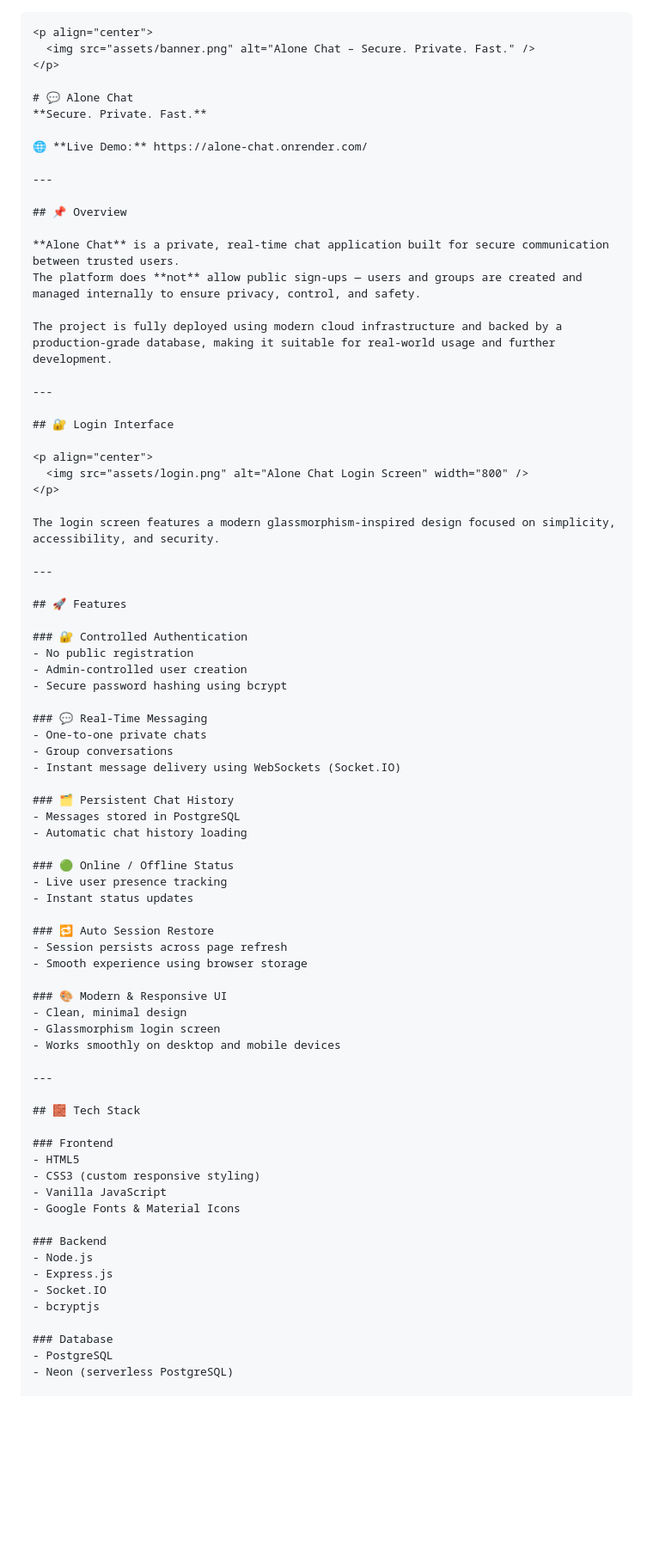
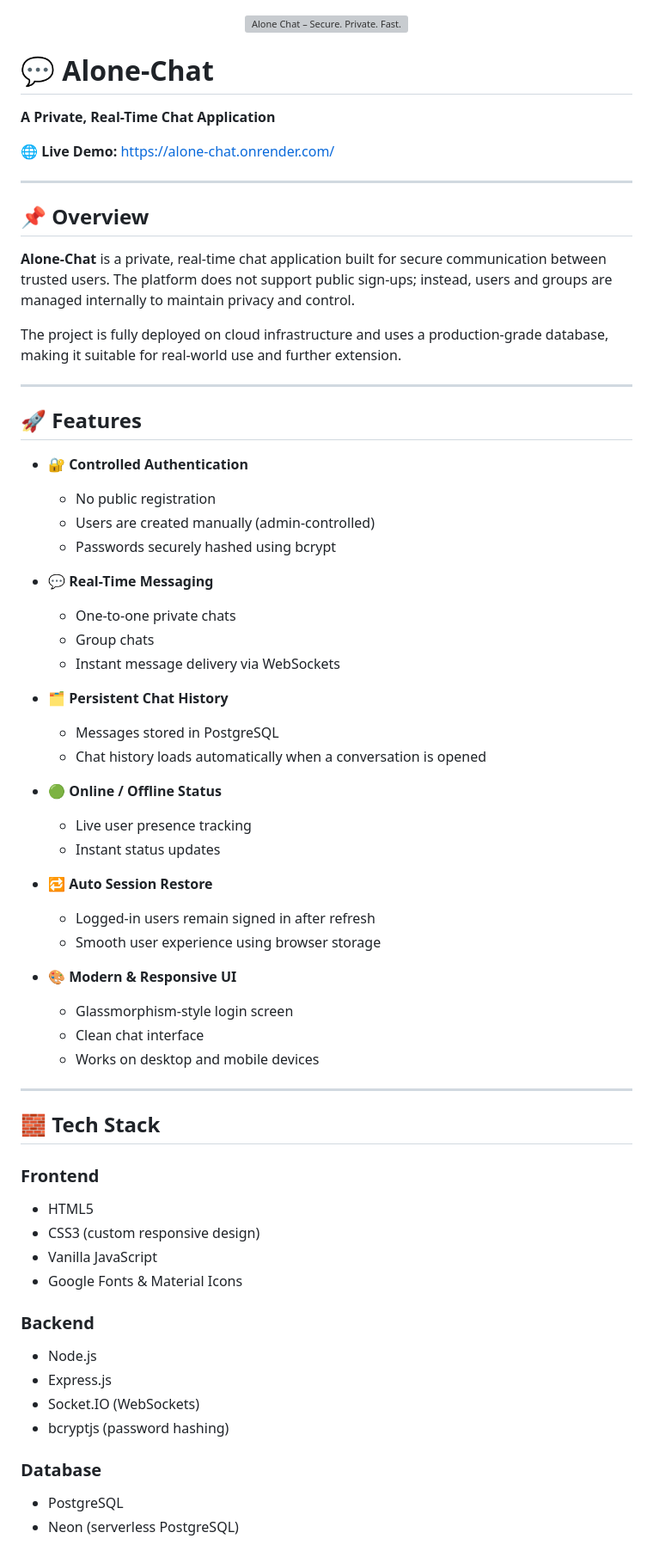
Before and after one commit to elitepunith/Alone-chat, a Markdown page: README.md, the part around one of its changes. Shown at 86% size. Drawn GitHub-style; blank space fills up the shorter version; grey boxes are pictures that could not be loaded.

````diff
--- a/README.md
+++ b/README.md
@@ -1,83 +1,80 @@
-
-
-```md
 <p align="center">
   <img src="assets/banner.png" alt="Alone Chat – Secure. Private. Fast." />
 </p>
 
-# 💬 Alone Chat
-**Secure. Private. Fast.**
+# 💬 Alone-Chat
 
-🌐 **Live Demo:** https://alone-chat.onrender.com/
+**A Private, Real-Time Chat Application**
+
+🌐 **Live Demo:** [https://alone-chat.onrender.com/](https://alone-chat.onrender.com/)
 
 ---
 
 ## 📌 Overview
 
-**Alone Chat** is a private, real-time chat application built for secure communication between trusted users.
-The platform does **not** allow public sign-ups — users and groups are created and managed internally to ensure privacy, control, and safety.
+**Alone-Chat** is a private, real-time chat application built for secure communication between trusted users.
+The platform does not support public sign-ups; instead, users and groups are managed internally to maintain privacy and control.
 
-The project is fully deployed using modern cloud infrastructure and backed by a production-grade database, making it suitable for real-world usage and further development.
-
----
-
-## 🔐 Login Interface
-
-<p align="center">
-  <img src="assets/login.png" alt="Alone Chat Login Screen" width="800" />
-</p>
-
-The login screen features a modern glassmorphism-inspired design focused on simplicity, accessibility, and security.
+The project is fully deployed on cloud infrastructure and uses a production-grade database, making it suitable for real-world use and further extension.
 
 ---
 
 ## 🚀 Features
 
-### 🔐 Controlled Authentication
-- No public registration
-- Admin-controlled user creation
-- Secure password hashing using bcrypt
+* 🔐 **Controlled Authentication**
 
-### 💬 Real-Time Messaging
-- One-to-one private chats
-- Group conversations
-- Instant message delivery using WebSockets (Socket.IO)
+  * No public registration
+  * Users are created manually (admin-controlled)
+  * Passwords securely hashed using bcrypt
 
-### 🗂️ Persistent Chat History
-- Messages stored in PostgreSQL
-- Automatic chat history loading
+* 💬 **Real-Time Messaging**
 
-### 🟢 Online / Offline Status
-- Live user presence tracking
-- Instant status updates
+  * One-to-one private chats
+  * Group chats
+  * Instant message delivery via WebSockets
 
-### 🔁 Auto Session Restore
-- Session persists across page refresh
-- Smooth experience using browser storage
+* 🗂️ **Persistent Chat History**
 
-### 🎨 Modern & Responsive UI
-- Clean, minimal design
-- Glassmorphism login screen
-- Works smoothly on desktop and mobile devices
+  * Messages stored in PostgreSQL
+  * Chat history loads automatically when a conversation is opened
+
+* 🟢 **Online / Offline Status**
+
+  * Live user presence tracking
+  * Instant status updates
+
+* 🔁 **Auto Session Restore**
+
+  * Logged-in users remain signed in after refresh
+  * Smooth user experience using browser storage
+
+* 🎨 **Modern & Responsive UI**
+
+  * Glassmorphism-style login screen
+  * Clean chat interface
+  * Works on desktop and mobile devices
 
 ---
 
 ## 🧱 Tech Stack
 
 ### Frontend
-- HTML5
-- CSS3 (custom responsive styling)
-- Vanilla JavaScript
-- Google Fonts & Material Icons
+
+* HTML5
+* CSS3 (custom responsive design)
+* Vanilla JavaScript
+* Google Fonts & Material Icons
 
 ### Backend
-- Node.js
-- Express.js
-- Socket.IO
-- bcryptjs
+
+* Node.js
+* Express.js
+* Socket.IO (WebSockets)
+* bcryptjs (password hashing)
 
 ### Database
-- PostgreSQL
-- Neon (serverless PostgreSQL)
+
+* PostgreSQL
+* Neon (serverless PostgreSQL)
 
 ### Deployment
````
Also changed, not shown: other parts of README.md (+30 -31 lines).
